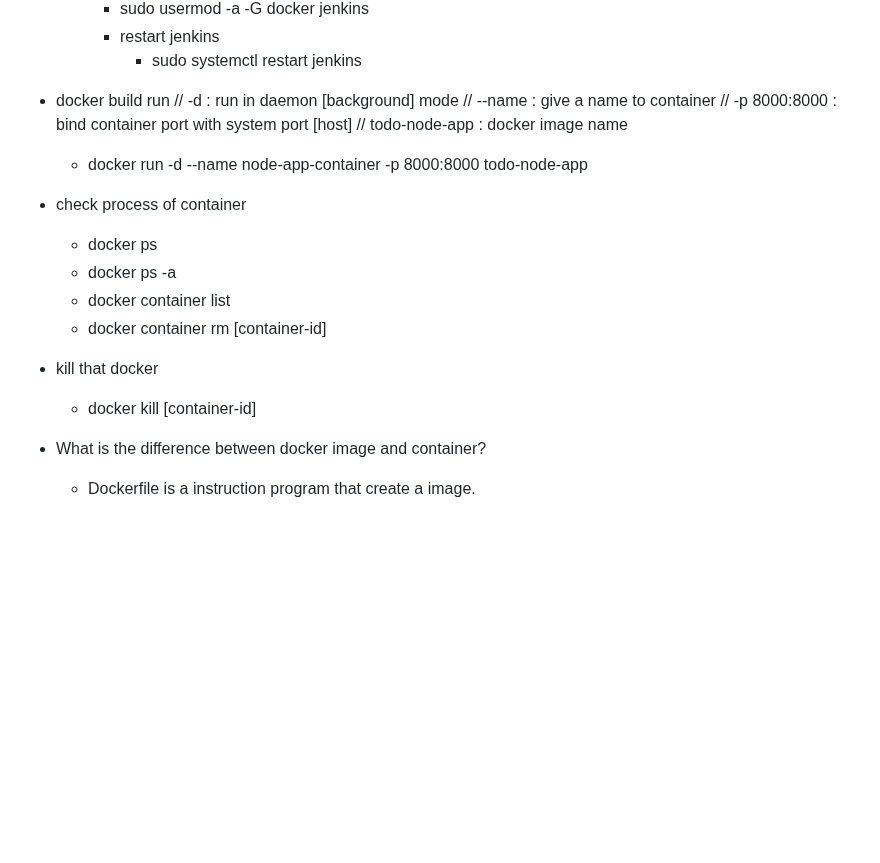
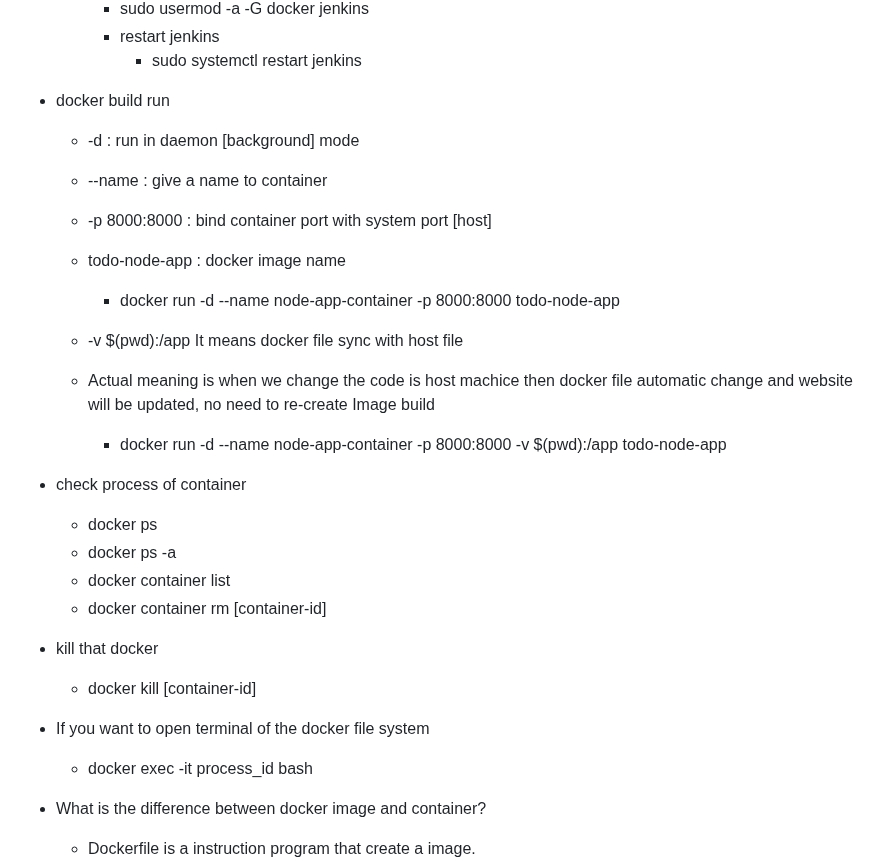
Before and after one commit to partha-bro/study-repo, a Markdown page: Web_developer/17-DevOps/README.md, the part around one of its changes. Rendered like a GitHub page; blank space fills up the shorter version.

Commit message:
Add some new VS extension and some docker command info

```diff
--- a/Web_developer/17-DevOps/README.md
+++ b/Web_developer/17-DevOps/README.md
@@ -146,11 +146,15 @@
             - sudo systemctl restart jenkins
 
 - docker build run
-    // -d : run in daemon [background] mode
-    // --name : give a name to container
-    // -p 8000:8000 : bind container port with system port [host]
-    // todo-node-app : docker image name
-    - docker run -d --name node-app-container -p 8000:8000 todo-node-app
+    - -d : run in daemon [background] mode
+    - --name : give a name to container
+    - -p 8000:8000 : bind container port with system port [host]
+    - todo-node-app : docker image name
+        - docker run -d --name node-app-container -p 8000:8000 todo-node-app
+
+    - -v $(pwd):/app It means docker file sync with host file
+    - Actual meaning is when we change the code is host machice then docker file automatic change and website will be updated, no need to re-create Image build
+        - docker run -d --name node-app-container -p 8000:8000 -v $(pwd):/app todo-node-app
 
 - check process of container
     - docker ps
@@ -160,6 +164,9 @@
 
 - kill that docker
     - docker kill [container-id]
+
+- If you want to open terminal of the docker file system
+    - docker exec -it process_id bash
 
 - What is the difference between docker image and container?
     - Dockerfile is a instruction program that create a image.
```
Also changed, not shown: other parts of Web_developer/17-DevOps/README.md (+1 -1 lines), Web_developer/00-Setup/README.md (+11 -9 lines), Web_developer/16-MERN/README.md (+3 -2 lines).
